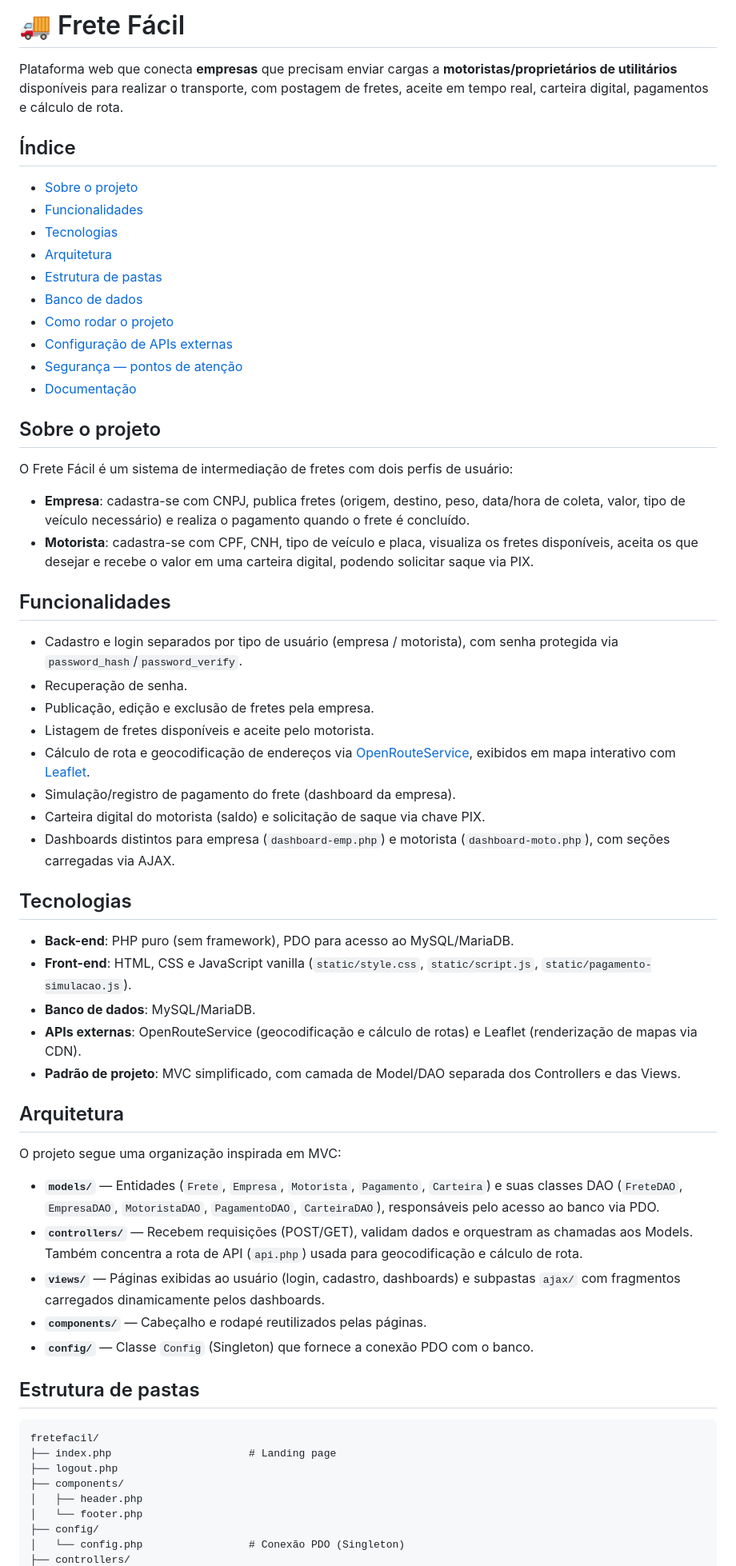
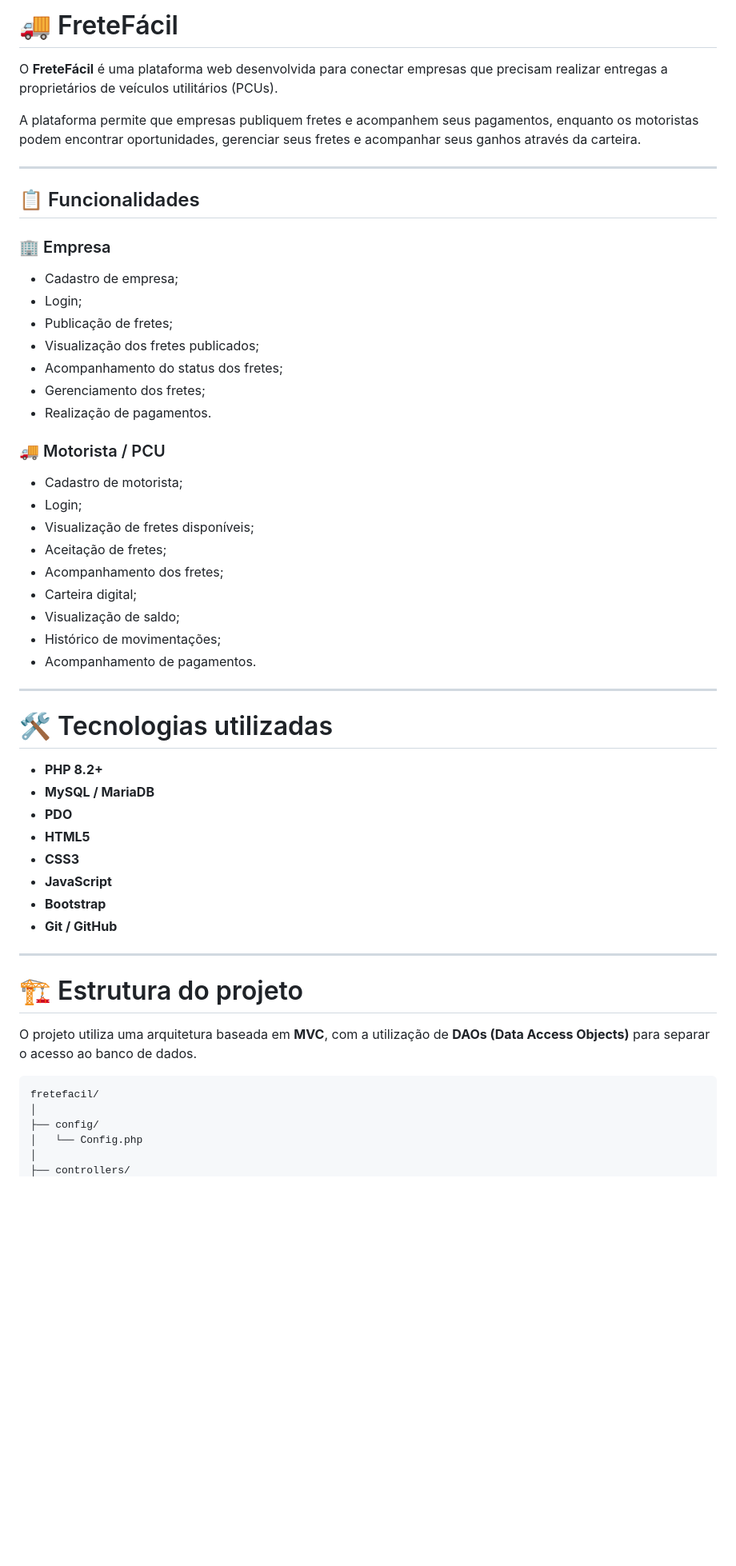
Before and after one commit to gustavoamomm/fretefacil, a Markdown page: README.md, the part around one of its changes. Shown at 80% size. Rendered like a GitHub page; blank space fills up the shorter version.

````diff
--- a/README.md
+++ b/README.md
@@ -1,65 +1,58 @@
-# 🚚 Frete Fácil
+# 🚚 FreteFácil
 
-Plataforma web que conecta **empresas** que precisam enviar cargas a **motoristas/proprietários de utilitários** disponíveis para realizar o transporte, com postagem de fretes, aceite em tempo real, carteira digital, pagamentos e cálculo de rota.
+O **FreteFácil** é uma plataforma web desenvolvida para conectar empresas que precisam realizar entregas a proprietários de veículos utilitários (PCUs).
 
-## Índice
+A plataforma permite que empresas publiquem fretes e acompanhem seus pagamentos, enquanto os motoristas podem encontrar oportunidades, gerenciar seus fretes e acompanhar seus ganhos através da carteira.
 
-- [Sobre o projeto](#sobre-o-projeto)
-- [Funcionalidades](#funcionalidades)
-- [Tecnologias](#tecnologias)
-- [Arquitetura](#arquitetura)
-- [Estrutura de pastas](#estrutura-de-pastas)
-- [Banco de dados](#banco-de-dados)
-- [Como rodar o projeto](#como-rodar-o-projeto)
-- [Configuração de APIs externas](#configuração-de-apis-externas)
-- [Segurança — pontos de atenção](#segurança--pontos-de-atenção)
-- [Documentação](#documentação)
+---
 
-## Sobre o projeto
+## 📋 Funcionalidades
 
-O Frete Fácil é um sistema de intermediação de fretes com dois perfis de usuário:
+### 🏢 Empresa
 
-- **Empresa**: cadastra-se com CNPJ, publica fretes (origem, destino, peso, data/hora de coleta, valor, tipo de veículo necessário) e realiza o pagamento quando o frete é concluído.
-- **Motorista**: cadastra-se com CPF, CNH, tipo de veículo e placa, visualiza os fretes disponíveis, aceita os que desejar e recebe o valor em uma carteira digital, podendo solicitar saque via PIX.
+* Cadastro de empresa;
+* Login;
+* Publicação de fretes;
+* Visualização dos fretes publicados;
+* Acompanhamento do status dos fretes;
+* Gerenciamento dos fretes;
+* Realização de pagamentos.
 
-## Funcionalidades
+### 🚚 Motorista / PCU
 
-- Cadastro e login separados por tipo de usuário (empresa / motorista), com senha protegida via `password_hash`/`password_verify`.
-- Recuperação de senha.
-- Publicação, edição e exclusão de fretes pela empresa.
-- Listagem de fretes disponíveis e aceite pelo motorista.
-- Cálculo de rota e geocodificação de endereços via [OpenRouteService](https://openrouteservice.org/), exibidos em mapa interativo com [Leaflet](https://leafletjs.com/).
-- Simulação/registro de pagamento do frete (dashboard da empresa).
-- Carteira digital do motorista (saldo) e solicitação de saque via chave PIX.
-- Dashboards distintos para empresa (`dashboard-emp.php`) e motorista (`dashboard-moto.php`), com seções carregadas via AJAX.
+* Cadastro de motorista;
+* Login;
+* Visualização de fretes disponíveis;
+* Aceitação de fretes;
+* Acompanhamento dos fretes;
+* Carteira digital;
+* Visualização de saldo;
+* Histórico de movimentações;
+* Acompanhamento de pagamentos.
 
-## Tecnologias
+---
 
-- **Back-end**: PHP puro (sem framework), PDO para acesso ao MySQL/MariaDB.
-- **Front-end**: HTML, CSS e JavaScript vanilla (`static/style.css`, `static/script.js`, `static/pagamento-simulacao.js`).
-- **Banco de dados**: MySQL/MariaDB.
-- **APIs externas**: OpenRouteService (geocodificação e cálculo de rotas) e Leaflet (renderização de mapas via CDN).
-- **Padrão de projeto**: MVC simplificado, com camada de Model/DAO separada dos Controllers e das Views.
+# 🛠️ Tecnologias utilizadas
 
-## Arquitetura
+* **PHP 8.2+**
+* **MySQL / MariaDB**
+* **PDO**
+* **HTML5**
+* **CSS3**
+* **JavaScript**
+* **Bootstrap**
+* **Git / GitHub**
 
-O projeto segue uma organização inspirada em MVC:
+---
 
-- **`models/`** — Entidades (`Frete`, `Empresa`, `Motorista`, `Pagamento`, `Carteira`) e suas classes DAO (`FreteDAO`, `EmpresaDAO`, `MotoristaDAO`, `PagamentoDAO`, `CarteiraDAO`), responsáveis pelo acesso ao banco via PDO.
-- **`controllers/`** — Recebem requisições (POST/GET), validam dados e orquestram as chamadas aos Models. Também concentra a rota de API (`api.php`) usada para geocodificação e cálculo de rota.
-- **`views/`** — Páginas exibidas ao usuário (login, cadastro, dashboards) e subpastas `ajax/` com fragmentos carregados dinamicamente pelos dashboards.
-- **`components/`** — Cabeçalho e rodapé reutilizados pelas páginas.
-- **`config/`** — Classe `Config` (Singleton) que fornece a conexão PDO com o banco.
+# 🏗️ Estrutura do projeto
 
-## Estrutura de pastas
+O projeto utiliza uma arquitetura baseada em **MVC**, com a utilização de **DAOs (Data Access Objects)** para separar o acesso ao banco de dados.
 
-```
+```text
 fretefacil/
-├── index.php                      # Landing page
-├── logout.php
-├── components/
-│   ├── header.php
-│   └── footer.php
+│
 ├── config/
-│   └── config.php                 # Conexão PDO (Singleton)
+│   └── Config.php
+│
 ├── controllers/
````
Also changed, not shown: other parts of README.md (+395 -65 lines).
